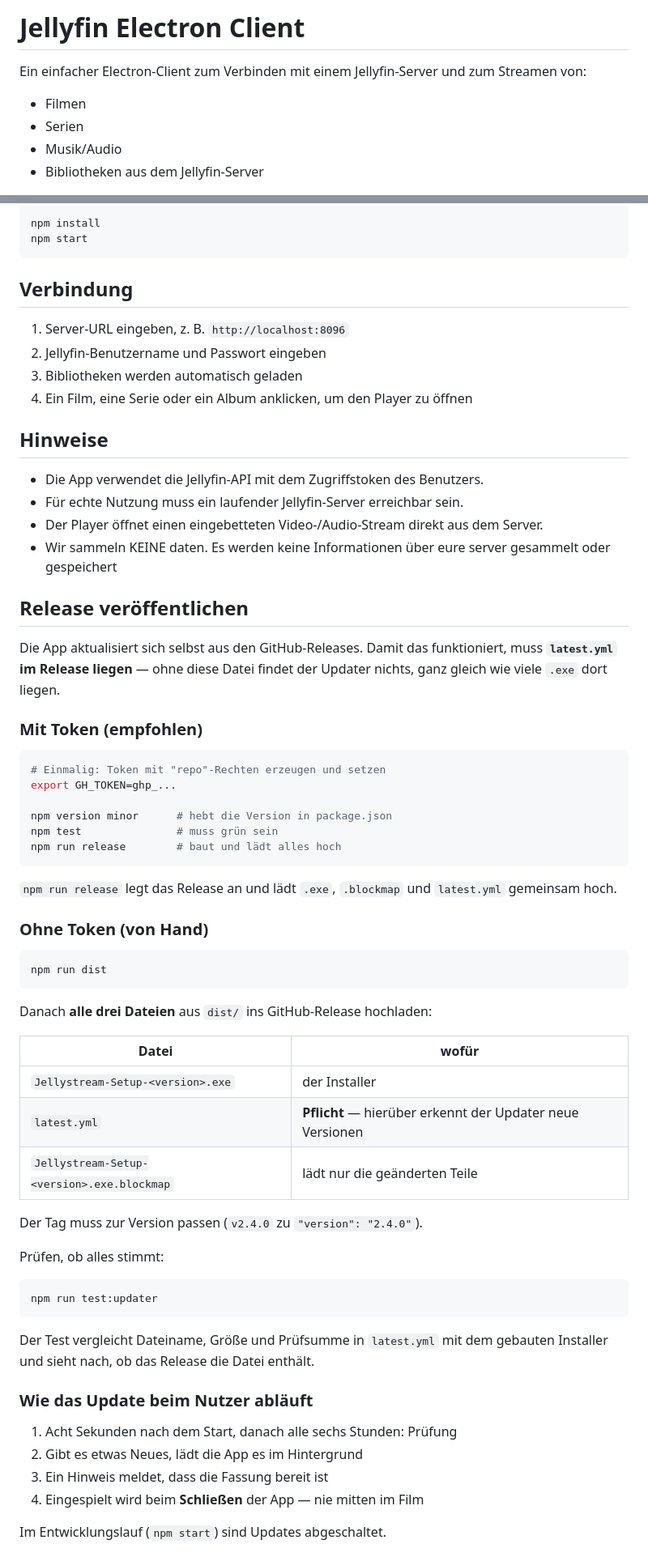
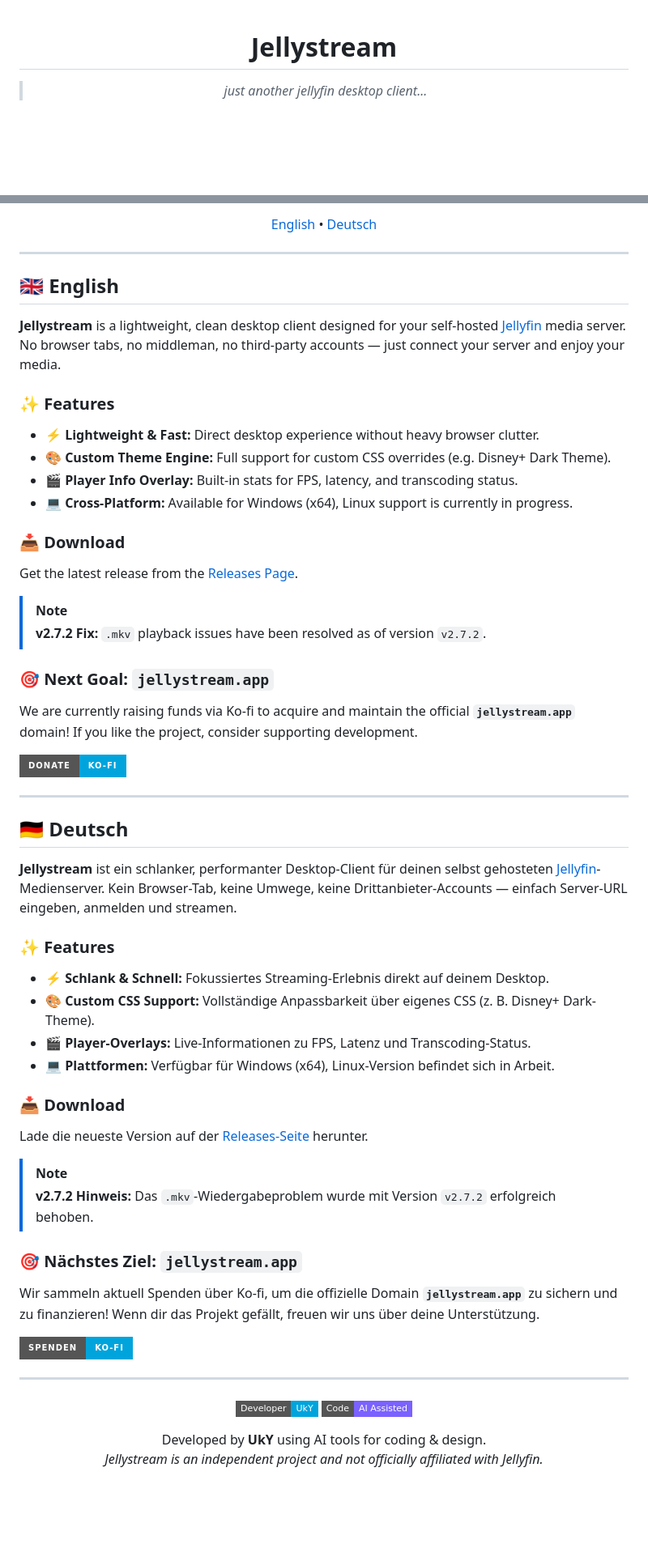
Before and after one commit to jellystream-app/jellystream, a Markdown page: README.md, 2 parts joined by grey strips. Shown at 81% size. Rendered like a GitHub page; badges without logos; blank space fills up the shorter version.

Commit message:
Rename project to Jellystream and update README
Updated README to reflect new project name and features.

````diff
--- a/README.md
+++ b/README.md
@@ -1,9 +1,6 @@
-# Jellyfin Electron Client
+<div align="center">
 
-Ein einfacher Electron-Client zum Verbinden mit einem Jellyfin-Server und zum Streamen von:
+# Jellystream
 
-- Filmen
-- Serien
-- Musik/Audio
-- Bibliotheken aus dem Jellyfin-Server
+> *just another jellyfin desktop client...*
 
@@ -11,74 +10,63 @@ Ein einfacher Electron-Client zum Verbinden mit einem Jellyfin-Server und zum St
 
-```bash
-npm install
-npm start
-```
+[English](#english) • [Deutsch](#deutsch)
 
-## Verbindung
+</div>
 
-1. Server-URL eingeben, z. B. `http://localhost:8096`
-2. Jellyfin-Benutzername und Passwort eingeben
-3. Bibliotheken werden automatisch geladen
-4. Ein Film, eine Serie oder ein Album anklicken, um den Player zu öffnen
+---
 
-## Hinweise
+<a name="english"></a>
+## 🇬🇧 English
 
-- Die App verwendet die Jellyfin-API mit dem Zugriffstoken des Benutzers.
-- Für echte Nutzung muss ein laufender Jellyfin-Server erreichbar sein.
-- Der Player öffnet einen eingebetteten Video-/Audio-Stream direkt aus dem Server.
-- Wir sammeln KEINE daten. Es werden keine Informationen über eure server gesammelt oder gespeichert
+**Jellystream** is a lightweight, clean desktop client designed for your self-hosted [Jellyfin](https://jellyfin.org/) media server. No browser tabs, no middleman, no third-party accounts — just connect your server and enjoy your media.
 
-## Release veröffentlichen
+### ✨ Features
+- ⚡ **Lightweight & Fast:** Direct desktop experience without heavy browser clutter.
+- 🎨 **Custom Theme Engine:** Full support for custom CSS overrides (e.g. Disney+ Dark Theme).
+- 🎬 **Player Info Overlay:** Built-in stats for FPS, latency, and transcoding status.
+- 💻 **Cross-Platform:** Available for Windows (x64), Linux support is currently in progress.
 
-Die App aktualisiert sich selbst aus den GitHub-Releases. Damit das
-funktioniert, muss **`latest.yml` im Release liegen** — ohne diese Datei
-findet der Updater nichts, ganz gleich wie viele `.exe` dort liegen.
+### 📥 Download
+Get the latest release from the [Releases Page](https://github.com/ukyyyy/jellystream/releases/latest).
 
-### Mit Token (empfohlen)
+> [!NOTE]
+> **v2.7.2 Fix:** `.mkv` playback issues have been resolved as of version `v2.7.2`.
 
-```bash
-# Einmalig: Token mit "repo"-Rechten erzeugen und setzen
-export GH_TOKEN=ghp_...
+### 🎯 Next Goal: `jellystream.app`
+We are currently raising funds via Ko-fi to acquire and maintain the official **`jellystream.app`** domain! If you like the project, consider supporting development.
 
-npm version minor      # hebt die Version in package.json
-npm test               # muss grün sein
-npm run release        # baut und lädt alles hoch
-```
+[![Support on Ko-fi](https://img.shields.io/badge/Donate-Ko--fi-00a4dc?style=for-the-badge&logo=ko-fi&logoColor=white)](https://ko-fi.com/jellystream)
 
-`npm run release` legt das Release an und lädt `.exe`, `.blockmap` und
-`latest.yml` gemeinsam hoch.
+---
 
-### Ohne Token (von Hand)
+<a name="deutsch"></a>
+## 🇩🇪 Deutsch
 
-```bash
-npm run dist
-```
+**Jellystream** ist ein schlanker, performanter Desktop-Client für deinen selbst gehosteten [Jellyfin](https://jellyfin.org/)-Medienserver. Kein Browser-Tab, keine Umwege, keine Drittanbieter-Accounts — einfach Server-URL eingeben, anmelden und streamen.
 
-Danach **alle drei Dateien** aus `dist/` ins GitHub-Release hochladen:
+### ✨ Features
+- ⚡ **Schlank & Schnell:** Fokussiertes Streaming-Erlebnis direkt auf deinem Desktop.
+- 🎨 **Custom CSS Support:** Vollständige Anpassbarkeit über eigenes CSS (z. B. Disney+ Dark-Theme).
+- 🎬 **Player-Overlays:** Live-Informationen zu FPS, Latenz und Transcoding-Status.
+- 💻 **Plattformen:** Verfügbar für Windows (x64), Linux-Version befindet sich in Arbeit.
 
-| Datei | wofür |
-|---|---|
-| `Jellystream-Setup-<version>.exe` | der Installer |
-| `latest.yml` | **Pflicht** — hierüber erkennt der Updater neue Versionen |
-| `Jellystream-Setup-<version>.exe.blockmap` | lädt nur die geänderten Teile |
+### 📥 Download
+Lade die neueste Version auf der [Releases-Seite](https://github.com/ukyyyy/jellystream/releases/latest) herunter.
 
-Der Tag muss zur Version passen (`v2.4.0` zu `"version": "2.4.0"`).
+> [!NOTE]
+> **v2.7.2 Hinweis:** Das `.mkv`-Wiedergabeproblem wurde mit Version `v2.7.2` erfolgreich behoben.
 
-Prüfen, ob alles stimmt:
+### 🎯 Nächstes Ziel: `jellystream.app`
+Wir sammeln aktuell Spenden über Ko-fi, um die offizielle Domain **`jellystream.app`** zu sichern und zu finanzieren! Wenn dir das Projekt gefällt, freuen wir uns über deine Unterstützung.
 
-```bash
-npm run test:updater
-```
+[![Auf Ko-fi unterstützen](https://img.shields.io/badge/Spenden-Ko--fi-00a4dc?style=for-the-badge&logo=ko-fi&logoColor=white)](https://ko-fi.com/jellystream)
 
-Der Test vergleicht Dateiname, Größe und Prüfsumme in `latest.yml` mit
-dem gebauten Installer und sieht nach, ob das Release die Datei enthält.
+---
 
-### Wie das Update beim Nutzer abläuft
+<div align="center">
 
-1. Acht Sekunden nach dem Start, danach alle sechs Stunden: Prüfung
-2. Gibt es etwas Neues, lädt die App es im Hintergrund
-3. Ein Hinweis meldet, dass die Fassung bereit ist
-4. Eingespielt wird beim **Schließen** der App — nie mitten im Film
+[![Developed by UkY](https://img.shields.io/badge/Developer-UkY-00a4dc?style=flat-square)](https://github.com/ukyyyy)
+[![AI Assisted](https://img.shields.io/badge/Code-AI%20Assisted-7B61FF?style=flat-square)](https://github.com/ukyyyy/jellystream)
 
-Im Entwicklungslauf (`npm start`) sind Updates abgeschaltet.
+Developed by **UkY** using AI tools for coding & design.
+*Jellystream is an independent project and not officially affiliated with Jellyfin.*
 
````
Also changed, not shown: other parts of README.md (+4 -74 lines).
